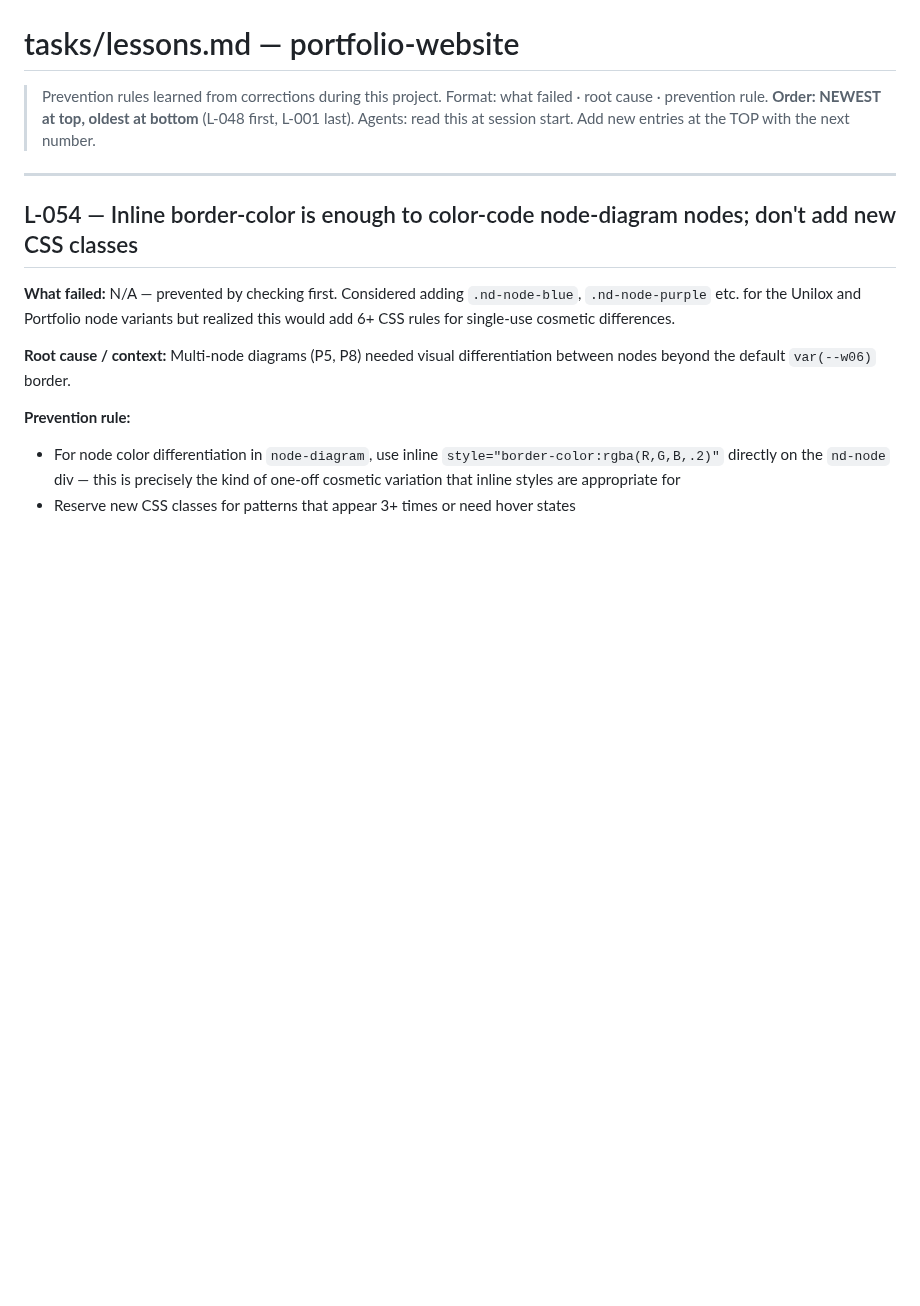
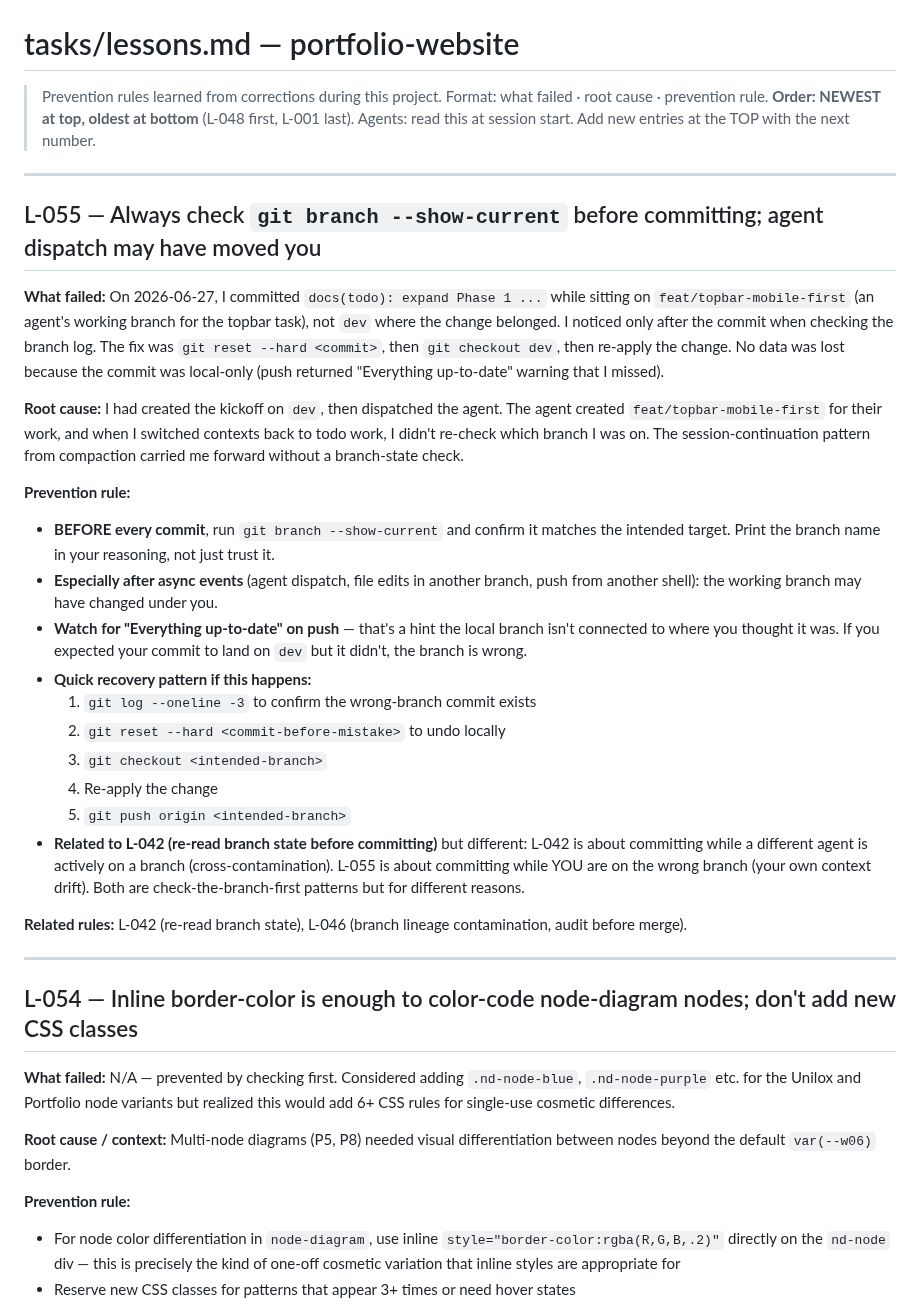
Before and after one commit to vkkatariya/vkkatariya.github.io, a Markdown page: tasks/lessons.md, the part around one of its changes. Rendered like a GitHub page; blank space fills up the shorter version.

Commit message:
docs(lessons): add L-055 — check git branch before commit (avoid agent-branch drift)

```diff
--- a/tasks/lessons.md
+++ b/tasks/lessons.md
@@ -3,6 +3,28 @@
 > Format: what failed · root cause · prevention rule.
 > **Order: NEWEST at top, oldest at bottom** (L-048 first, L-001 last).
 > Agents: read this at session start. Add new entries at the TOP with the next number.
+
+---
+
+## L-055 — Always check `git branch --show-current` before committing; agent dispatch may have moved you
+
+**What failed:** On 2026-06-27, I committed `docs(todo): expand Phase 1 ...` while sitting on `feat/topbar-mobile-first` (an agent's working branch for the topbar task), not `dev` where the change belonged. I noticed only after the commit when checking the branch log. The fix was `git reset --hard <commit>`, then `git checkout dev`, then re-apply the change. No data was lost because the commit was local-only (push returned "Everything up-to-date" warning that I missed).
+
+**Root cause:** I had created the kickoff on `dev`, then dispatched the agent. The agent created `feat/topbar-mobile-first` for their work, and when I switched contexts back to todo work, I didn't re-check which branch I was on. The session-continuation pattern from compaction carried me forward without a branch-state check.
+
+**Prevention rule:**
+- **BEFORE every commit**, run `git branch --show-current` and confirm it matches the intended target. Print the branch name in your reasoning, not just trust it.
+- **Especially after async events** (agent dispatch, file edits in another branch, push from another shell): the working branch may have changed under you.
+- **Watch for "Everything up-to-date" on push** — that's a hint the local branch isn't connected to where you thought it was. If you expected your commit to land on `dev` but it didn't, the branch is wrong.
+- **Quick recovery pattern if this happens:**
+  1. `git log --oneline -3` to confirm the wrong-branch commit exists
+  2. `git reset --hard <commit-before-mistake>` to undo locally
+  3. `git checkout <intended-branch>`
+  4. Re-apply the change
+  5. `git push origin <intended-branch>`
+- **Related to L-042 (re-read branch state before committing)** but different: L-042 is about committing while a different agent is actively on a branch (cross-contamination). L-055 is about committing while YOU are on the wrong branch (your own context drift). Both are check-the-branch-first patterns but for different reasons.
+
+**Related rules:** L-042 (re-read branch state), L-046 (branch lineage contamination, audit before merge).
 
 ---
 
```
Also changed, not shown: other parts of tasks/lessons.md (+0 -2 lines).
